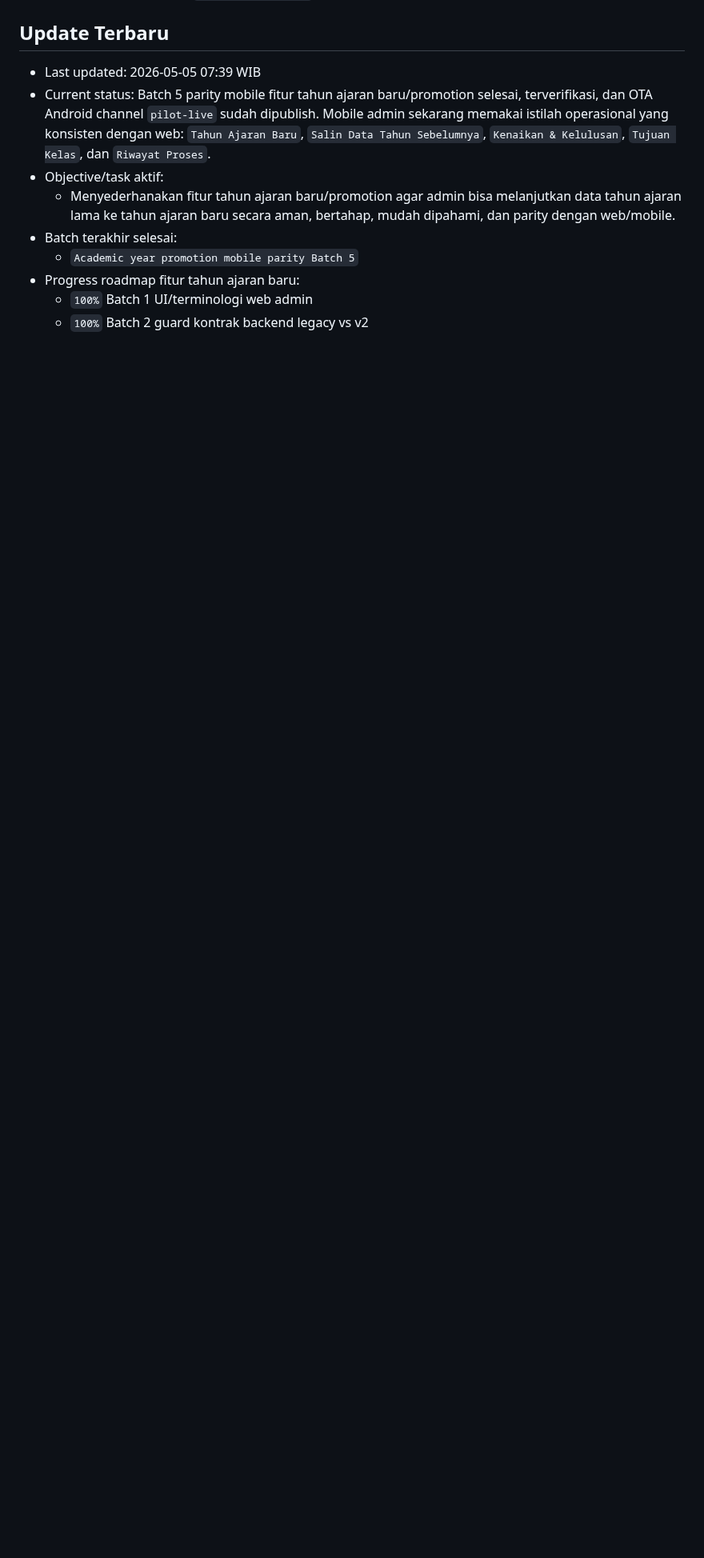
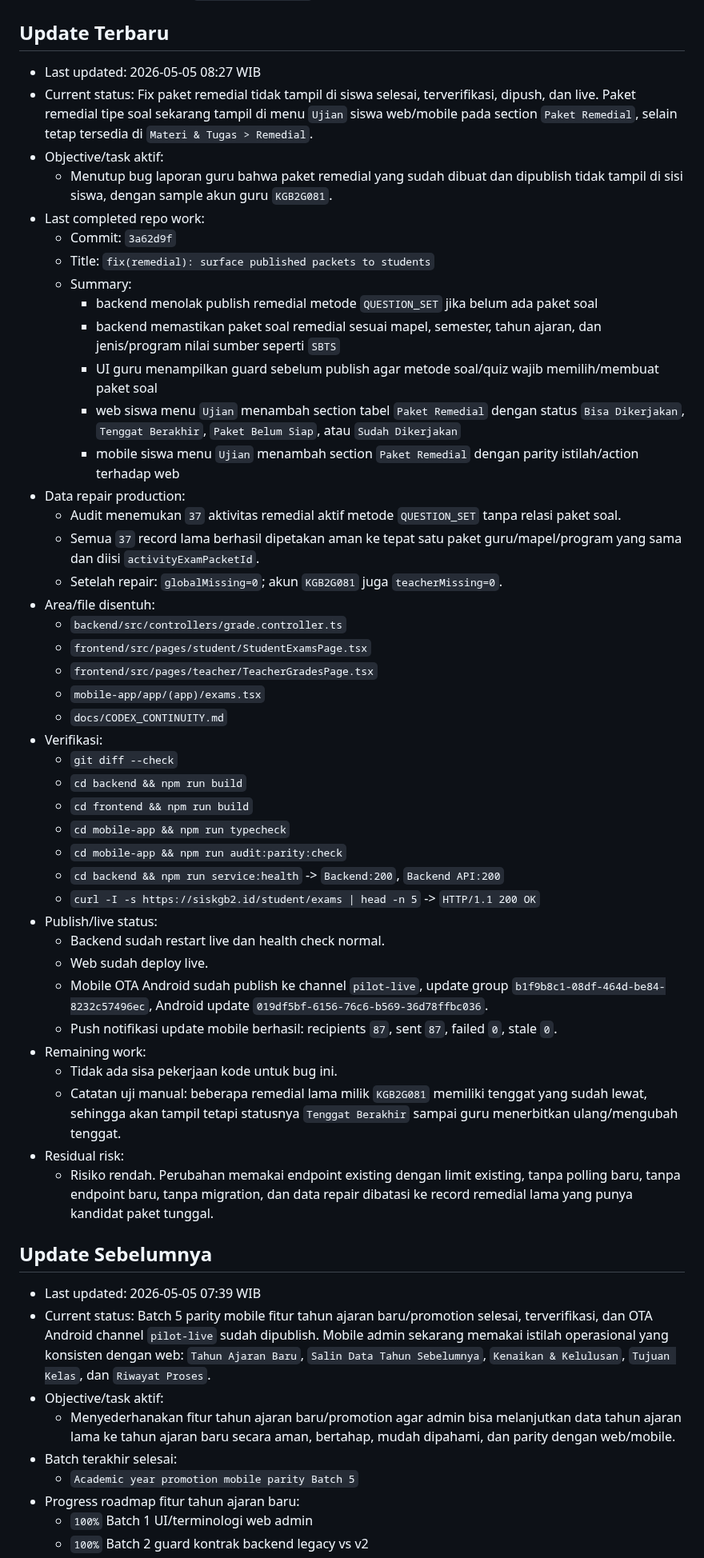
Before and after one commit to tripleonemzn/sis-project, a Markdown page: docs/CODEX_CONTINUITY.md, the part around the change. Shown at 80% size. GitHub-like rendering; blank space fills up the shorter version.

Commit message:
docs: record remedial packet fix handoff

```diff
--- a/docs/CODEX_CONTINUITY.md
+++ b/docs/CODEX_CONTINUITY.md
@@ -4,6 +4,50 @@ Dokumen ini adalah source of truth progres kerja antar-room chat untuk project i
 Setiap room baru yang diminta `baca AGENTS.md` atau `lanjutkan` wajib membaca file ini setelah membaca `AGENTS.md`, lalu mencocokkan isinya dengan `git status --short` dan commit terbaru.
 
 ## Update Terbaru
+
+- Last updated: 2026-05-05 08:27 WIB
+- Current status: Fix paket remedial tidak tampil di siswa selesai, terverifikasi, dipush, dan live. Paket remedial tipe soal sekarang tampil di menu `Ujian` siswa web/mobile pada section `Paket Remedial`, selain tetap tersedia di `Materi & Tugas > Remedial`.
+- Objective/task aktif:
+  - Menutup bug laporan guru bahwa paket remedial yang sudah dibuat dan dipublish tidak tampil di sisi siswa, dengan sample akun guru `KGB2G081`.
+- Last completed repo work:
+  - Commit: `3a62d9f`
+  - Title: `fix(remedial): surface published packets to students`
+  - Summary:
+    - backend menolak publish remedial metode `QUESTION_SET` jika belum ada paket soal
+    - backend memastikan paket soal remedial sesuai mapel, semester, tahun ajaran, dan jenis/program nilai sumber seperti `SBTS`
+    - UI guru menampilkan guard sebelum publish agar metode soal/quiz wajib memilih/membuat paket soal
+    - web siswa menu `Ujian` menambah section tabel `Paket Remedial` dengan status `Bisa Dikerjakan`, `Tenggat Berakhir`, `Paket Belum Siap`, atau `Sudah Dikerjakan`
+    - mobile siswa menu `Ujian` menambah section `Paket Remedial` dengan parity istilah/action terhadap web
+- Data repair production:
+  - Audit menemukan `37` aktivitas remedial aktif metode `QUESTION_SET` tanpa relasi paket soal.
+  - Semua `37` record lama berhasil dipetakan aman ke tepat satu paket guru/mapel/program yang sama dan diisi `activityExamPacketId`.
+  - Setelah repair: `globalMissing=0`; akun `KGB2G081` juga `teacherMissing=0`.
+- Area/file disentuh:
+  - `backend/src/controllers/grade.controller.ts`
+  - `frontend/src/pages/student/StudentExamsPage.tsx`
+  - `frontend/src/pages/teacher/TeacherGradesPage.tsx`
+  - `mobile-app/app/(app)/exams.tsx`
+  - `docs/CODEX_CONTINUITY.md`
+- Verifikasi:
+  - `git diff --check`
+  - `cd backend && npm run build`
+  - `cd frontend && npm run build`
+  - `cd mobile-app && npm run typecheck`
+  - `cd mobile-app && npm run audit:parity:check`
+  - `cd backend && npm run service:health` -> `Backend:200`, `Backend API:200`
+  - `curl -I -s https://siskgb2.id/student/exams | head -n 5` -> `HTTP/1.1 200 OK`
+- Publish/live status:
+  - Backend sudah restart live dan health check normal.
+  - Web sudah deploy live.
+  - Mobile OTA Android sudah publish ke channel `pilot-live`, update group `b1f9b8c1-08df-464d-be84-8232c57496ec`, Android update `019df5bf-6156-76c6-b569-36d78ffbc036`.
+  - Push notifikasi update mobile berhasil: recipients `87`, sent `87`, failed `0`, stale `0`.
+- Remaining work:
+  - Tidak ada sisa pekerjaan kode untuk bug ini.
+  - Catatan uji manual: beberapa remedial lama milik `KGB2G081` memiliki tenggat yang sudah lewat, sehingga akan tampil tetapi statusnya `Tenggat Berakhir` sampai guru menerbitkan ulang/mengubah tenggat.
+- Residual risk:
+  - Risiko rendah. Perubahan memakai endpoint existing dengan limit existing, tanpa polling baru, tanpa endpoint baru, tanpa migration, dan data repair dibatasi ke record remedial lama yang punya kandidat paket tunggal.
+
+## Update Sebelumnya
 
 - Last updated: 2026-05-05 07:39 WIB
 - Current status: Batch 5 parity mobile fitur tahun ajaran baru/promotion selesai, terverifikasi, dan OTA Android channel `pilot-live` sudah dipublish. Mobile admin sekarang memakai istilah operasional yang konsisten dengan web: `Tahun Ajaran Baru`, `Salin Data Tahun Sebelumnya`, `Kenaikan & Kelulusan`, `Tujuan Kelas`, dan `Riwayat Proses`.
```
